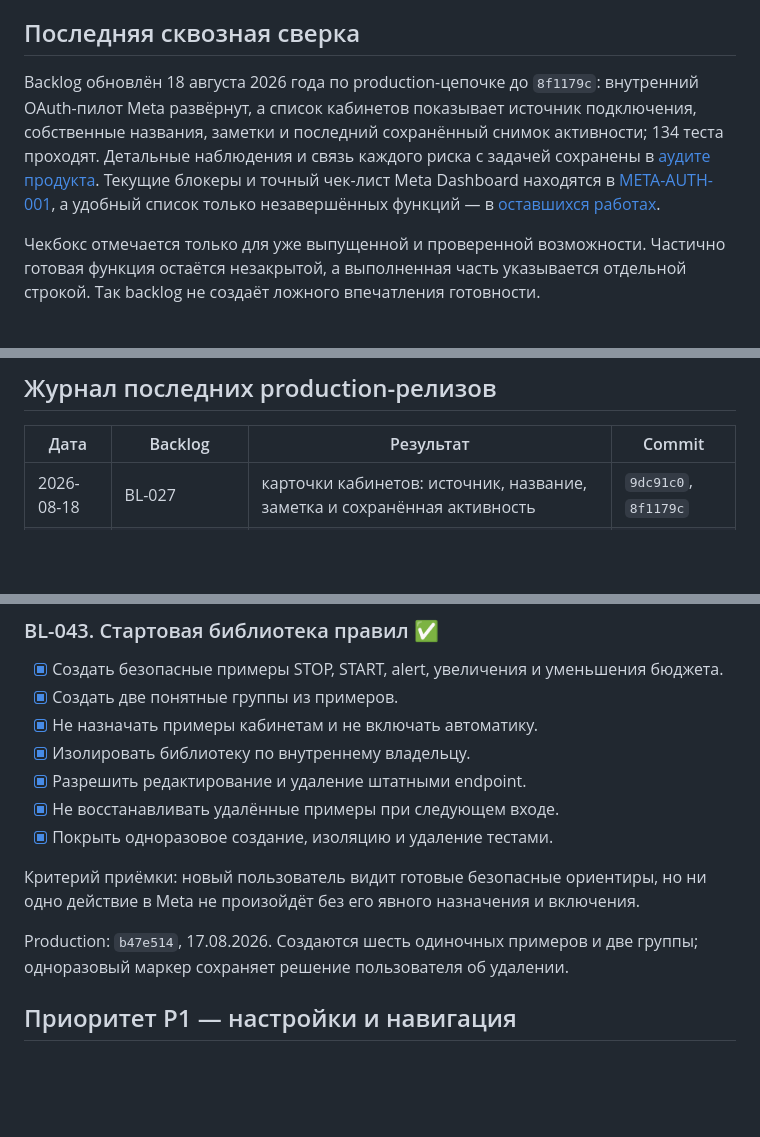
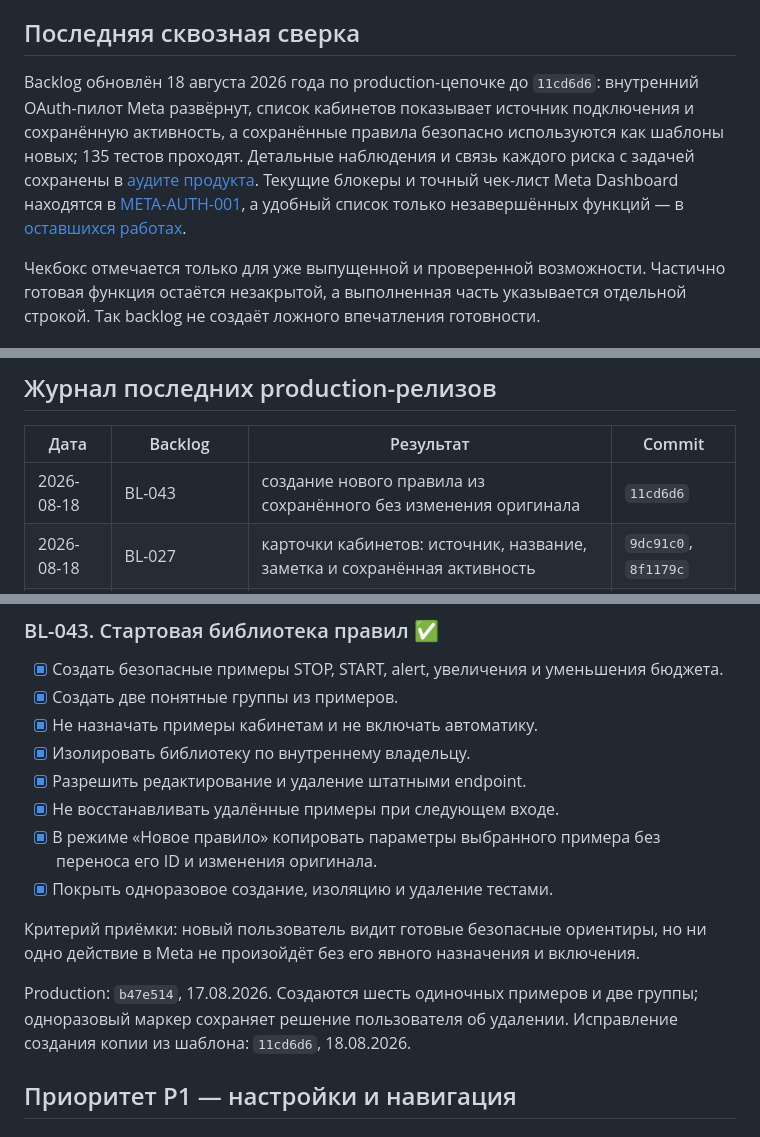
Before and after one commit to NPSolid-pixel/buyerly, a Markdown page: docs/PRODUCT_BACKLOG.md, 3 parts joined by grey strips. Rendered like a GitHub page; blank space fills up the shorter version.

```diff
--- a/docs/PRODUCT_BACKLOG.md
+++ b/docs/PRODUCT_BACKLOG.md
@@ -4,7 +4,7 @@
 
 ## Последняя сквозная сверка
 
-Backlog обновлён 18 августа 2026 года по production-цепочке до `8f1179c`: внутренний OAuth-пилот Meta развёрнут, а список кабинетов показывает источник подключения, собственные названия, заметки и последний сохранённый снимок активности; 134 теста проходят. Детальные наблюдения и связь каждого риска с задачей сохранены в [аудите продукта](PRODUCT_AUDIT_2026-08-17.md). Текущие блокеры и точный чек-лист Meta Dashboard находятся в [META-AUTH-001](FACEBOOK_AUTHORIZATION_PLAN.md), а удобный список только незавершённых функций — в [оставшихся работах](REMAINING_PRODUCT_WORK.md).
+Backlog обновлён 18 августа 2026 года по production-цепочке до `11cd6d6`: внутренний OAuth-пилот Meta развёрнут, список кабинетов показывает источник подключения и сохранённую активность, а сохранённые правила безопасно используются как шаблоны новых; 135 тестов проходят. Детальные наблюдения и связь каждого риска с задачей сохранены в [аудите продукта](PRODUCT_AUDIT_2026-08-17.md). Текущие блокеры и точный чек-лист Meta Dashboard находятся в [META-AUTH-001](FACEBOOK_AUTHORIZATION_PLAN.md), а удобный список только незавершённых функций — в [оставшихся работах](REMAINING_PRODUCT_WORK.md).
 
 Чекбокс отмечается только для уже выпущенной и проверенной возможности. Частично готовая функция остаётся незакрытой, а выполненная часть указывается отдельной строкой. Так backlog не создаёт ложного впечатления готовности.
 
@@ -27,6 +27,7 @@ Backlog обновлён 18 августа 2026 года по production-цеп
 
 | Дата | Backlog | Результат | Commit |
 |---|---|---|---|
+| 2026-08-18 | BL-043 | создание нового правила из сохранённого без изменения оригинала | `11cd6d6` |
 | 2026-08-18 | BL-027 | карточки кабинетов: источник, название, заметка и сохранённая активность | `9dc91c0`, `8f1179c` |
 | 2026-08-17 | BL-007 / AUTH-04 | поиск, группировка, выбор и безопасный импорт кабинетов | `610c086` |
 | 2026-08-17 | BL-007 / AUTH-03 | OAuth start/callback, `debug_token`, App Secret Proof | `fcb991a` |
@@ -401,11 +402,12 @@ Production: `b28faf9`, 17.08.2026. Окно отмены — 24 часа и то
 - [x] Изолировать библиотеку по внутреннему владельцу.
 - [x] Разрешить редактирование и удаление штатными endpoint.
 - [x] Не восстанавливать удалённые примеры при следующем входе.
+- [x] В режиме «Новое правило» копировать параметры выбранного примера без переноса его ID и изменения оригинала.
 - [x] Покрыть одноразовое создание, изоляцию и удаление тестами.
 
 Критерий приёмки: новый пользователь видит готовые безопасные ориентиры, но ни одно действие в Meta не произойдёт без его явного назначения и включения.
 
-Production: `b47e514`, 17.08.2026. Создаются шесть одиночных примеров и две группы; одноразовый маркер сохраняет решение пользователя об удалении.
+Production: `b47e514`, 17.08.2026. Создаются шесть одиночных примеров и две группы; одноразовый маркер сохраняет решение пользователя об удалении. Исправление создания копии из шаблона: `11cd6d6`, 18.08.2026.
 
 ## Приоритет P1 — настройки и навигация
 
```
Also changed, not shown: docs/PROGRESS.md (+2 -1 lines), docs/REMAINING_PRODUCT_WORK.md (+1 -1 lines).
